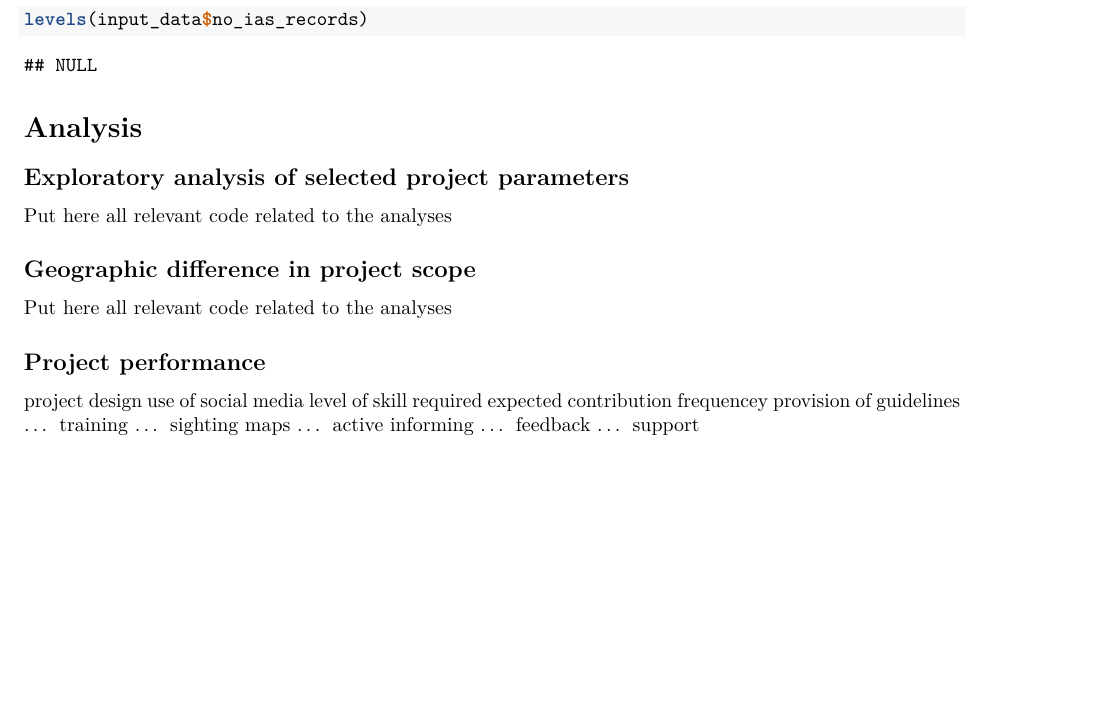
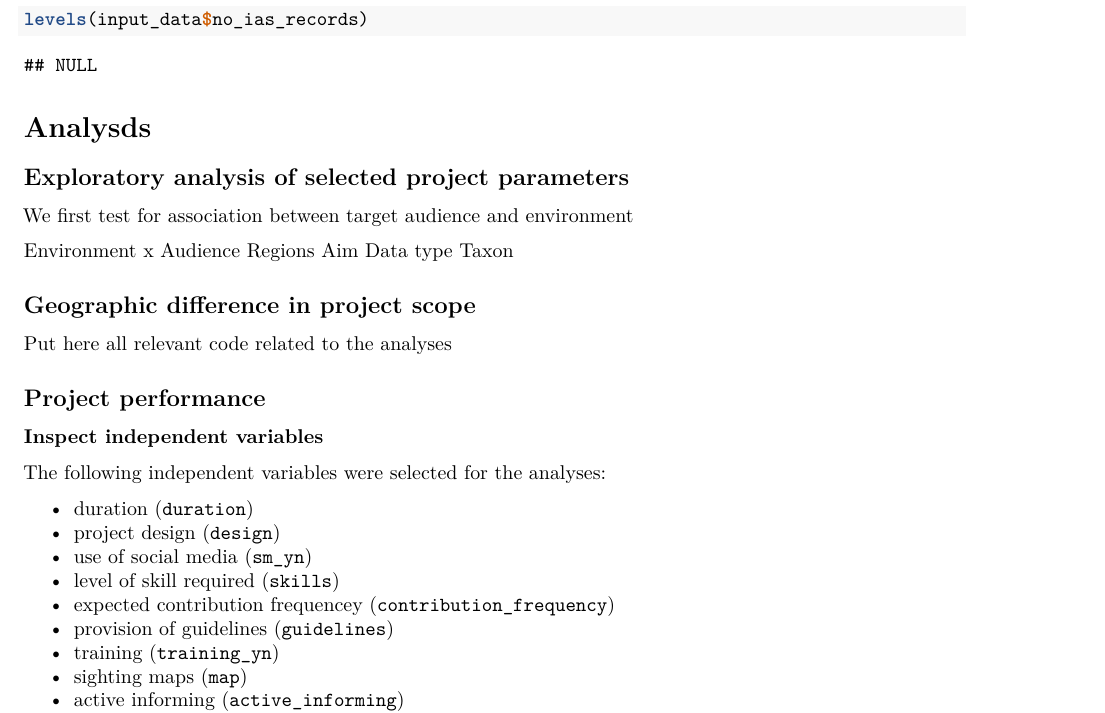
Before and after one commit to alien-csi/inventory-analysis, an R Markdown document (src/analysis.Rmd): part of page 4 of 10, cut so that both start at the same text, the shorter picture padded with empty space. Rendered offline with R 4.5, knitr and Pandoc, then LaTeX, with nearby package versions; some code elsewhere in the file could not run offline; column names are cleaned by a stand-in for the janitor package.

Commit message:
Update analysis.Rmd

````diff
--- a/src/analysis.Rmd
+++ b/src/analysis.Rmd
@@ -114,12 +114,23 @@ Verify order:
 levels(input_data$no_ias_records)
 ```
 
-
-# Analysis
+# Analysds
 
 ## Exploratory analysis of selected project parameters
 
-Put here all relevant code related to the analyses
+We first test for association between target audience and environment
+
+Environment x Audience
+Regions
+Aim
+Data type
+Taxon
+
+
+
+
+
+
 
 ## Geographic difference in project scope
 
@@ -127,15 +138,16 @@ Put here all relevant code related to the analyses
 
 ## Project performance
 
-project design
-use of social media
-level of skill required
-expected contribution frequencey
-provision of guidelines
-... training
-... sighting maps
-... active informing
-... feedback
-... support
+### Inspect independent variables
 
+The following independent variables were selected for the analyses:
 
+- duration (`duration`)
+- project design (`design`)
+- use of social media (`sm_yn`)
+- level of skill required (`skills`)
+- expected contribution frequencey (`contribution_frequency`)
+- provision of guidelines (`guidelines`)
+- training (`training_yn`)
+- sighting maps (`map`)
+- active informing (`active_informing`)
````
Also changed, not shown: src/analysis.Rmd (20 more changed lines).
